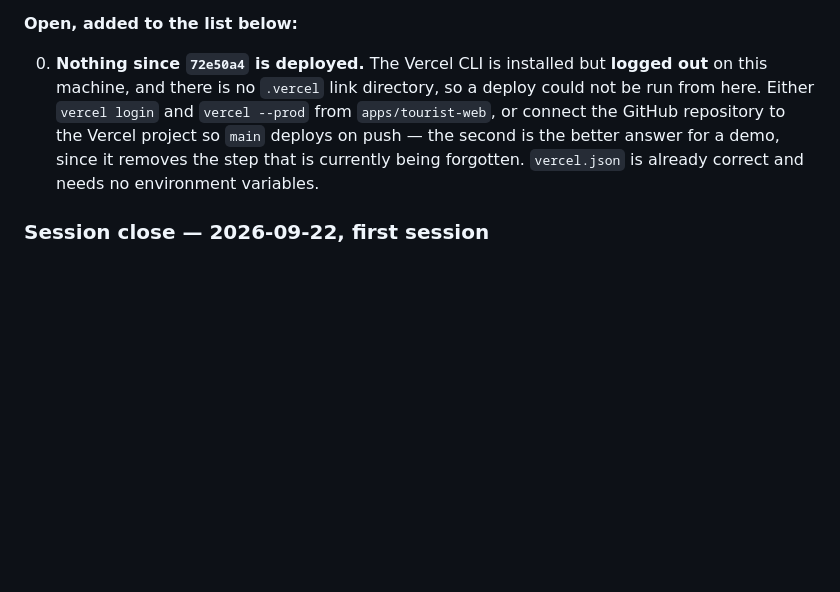
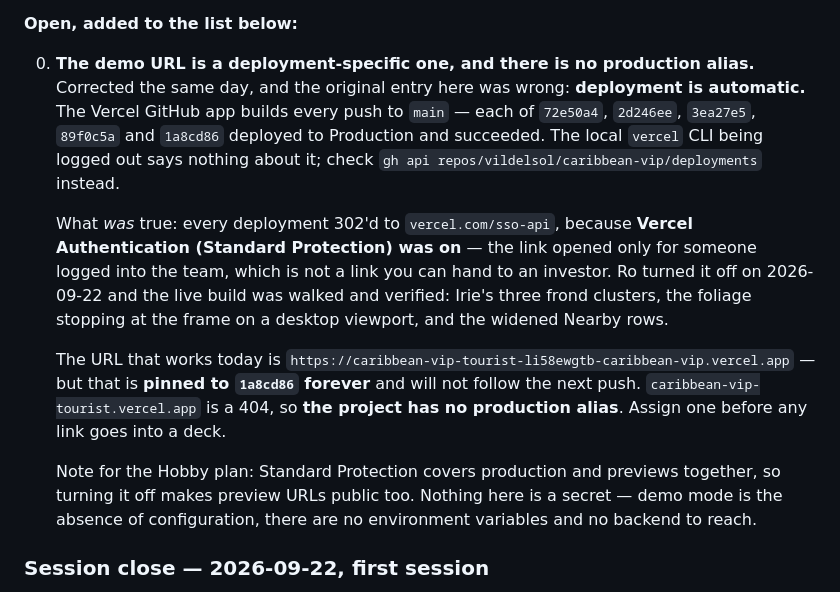
Before and after one commit to vildelsol/caribbean-vip, a Markdown page: docs/HANDOVER.md, the part around the change. GitHub-like rendering; blank space fills up the shorter version.

Commit message:
Handover: correct the deploy entry — it was wrong
I wrote that nothing since 72e50a4 was deployed, on the evidence that the local
vercel CLI is logged out. That says nothing about the GitHub integration, which
has been building every push to main all along -- five Production deployments,
all successful. The right check is `gh api .../deployments`, and it is now
written down.

The real problem was Vercel Authentication (Standard Protection): every
deployment 302'd to vercel.com/sso-api, so the demo link opened only for someone
logged into the team. Ro turned it off; the live build was then walked and
verified -- Irie's three clusters, the foliage stopping at the frame on a
desktop viewport, the widened Nearby rows.

What remains is smaller but still real: the working URL is pinned to 1a8cd86 and
will not follow the next push, and the project has no production alias.

Co-Authored-By: Claude Opus 5 <noreply@anthropic.com>

```diff
--- a/docs/HANDOVER.md
+++ b/docs/HANDOVER.md
@@ -201,12 +201,26 @@ The same commit answered Ro's question about the foliage. Two changes:
 
 **Open, added to the list below:**
 
-0. **Nothing since `72e50a4` is deployed.** The Vercel CLI is installed but **logged out** on this
-   machine, and there is no `.vercel` link directory, so a deploy could not be run from here. Either
-   `vercel login` and `vercel --prod` from `apps/tourist-web`, or connect the GitHub repository to
-   the Vercel project so `main` deploys on push — the second is the better answer for a demo, since
-   it removes the step that is currently being forgotten. `vercel.json` is already correct and needs
-   no environment variables.
+0. **The demo URL is a deployment-specific one, and there is no production alias.** Corrected the
+   same day, and the original entry here was wrong: **deployment is automatic.** The Vercel GitHub
+   app builds every push to `main` — each of `72e50a4`, `2d246ee`, `3ea27e5`, `89f0c5a` and
+   `1a8cd86` deployed to Production and succeeded. The local `vercel` CLI being logged out says
+   nothing about it; check `gh api repos/vildelsol/caribbean-vip/deployments` instead.
+
+   What *was* true: every deployment 302'd to `vercel.com/sso-api`, because **Vercel Authentication
+   (Standard Protection) was on** — the link opened only for someone logged into the team, which is
+   not a link you can hand to an investor. Ro turned it off on 2026-09-22 and the live build was
+   walked and verified: Irie's three frond clusters, the foliage stopping at the frame on a desktop
+   viewport, and the widened Nearby rows.
+
+   The URL that works today is
+   `https://caribbean-vip-tourist-li58ewgtb-caribbean-vip.vercel.app` — but that is **pinned to
+   `1a8cd86` forever** and will not follow the next push. `caribbean-vip-tourist.vercel.app` is a
+   404, so **the project has no production alias**. Assign one before any link goes into a deck.
+
+   Note for the Hobby plan: Standard Protection covers production and previews together, so turning
+   it off makes preview URLs public too. Nothing here is a secret — demo mode is the absence of
+   configuration, there are no environment variables and no backend to reach.
 
 ### Session close — 2026-09-22, first session
 
```
